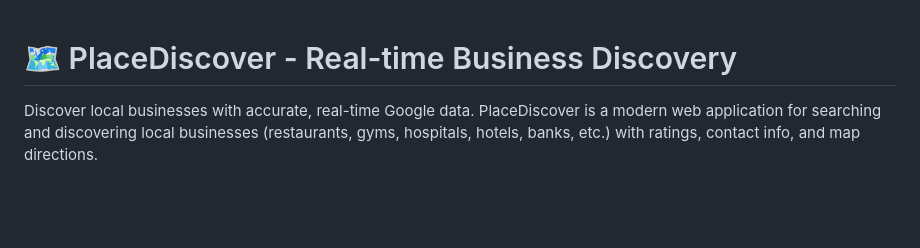
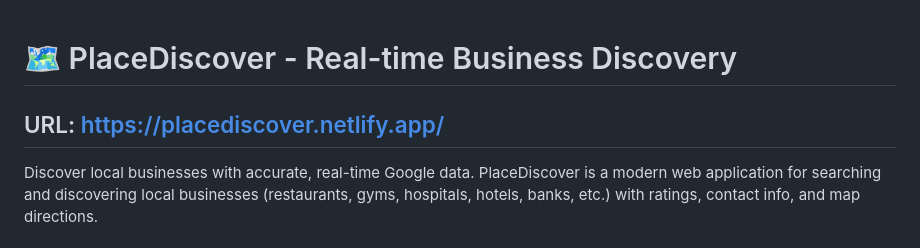
Before and after one commit to sriramnalla30/PlaceDiscover, a Markdown page: README.md, the part around the change. Drawn GitHub-style; blank space fills up the shorter version.

Commit message:
Add URL to PlaceDiscover in README
Added URL section to README for easy access.

```diff
--- a/README.md
+++ b/README.md
@@ -1,4 +1,5 @@
 # 🗺️ PlaceDiscover - Real-time Business Discovery
+## URL: https://placediscover.netlify.app/ ##
 
 Discover local businesses with accurate, real-time Google data. PlaceDiscover is a modern web application for searching and discovering local businesses (restaurants, gyms, hospitals, hotels, banks, etc.) with ratings, contact info, and map directions.
 
```
